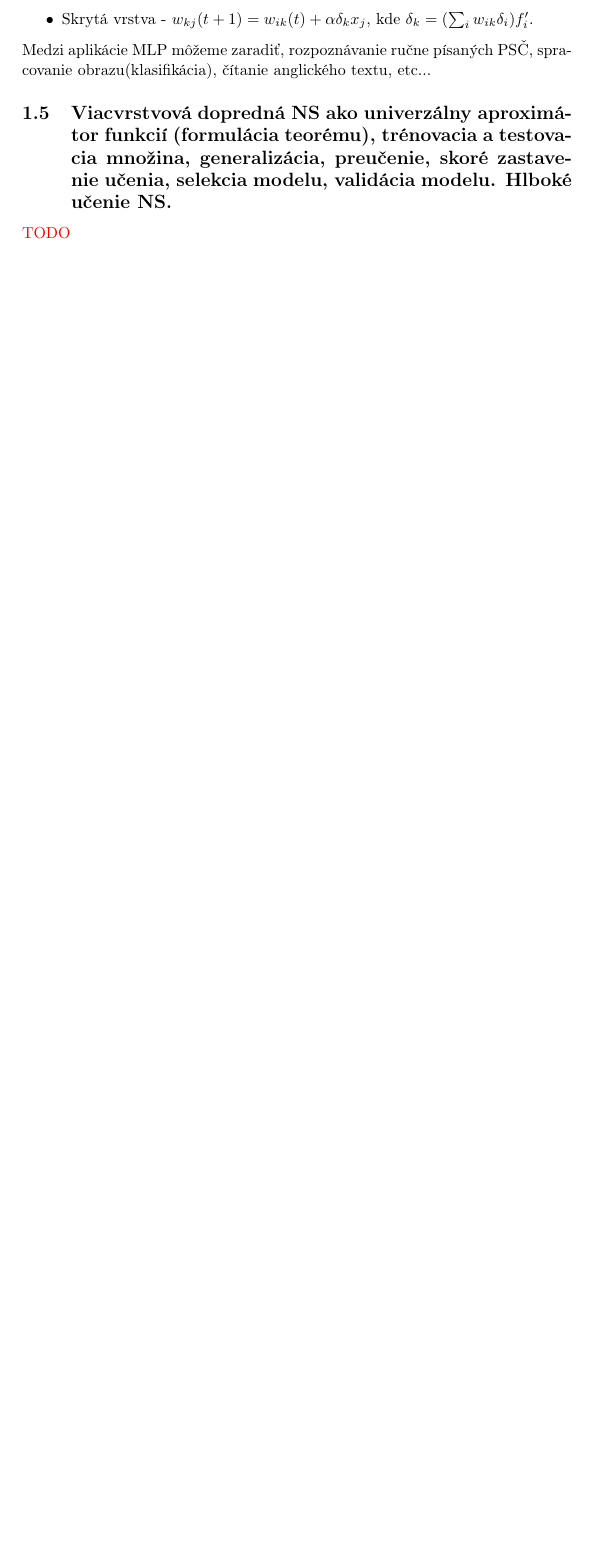
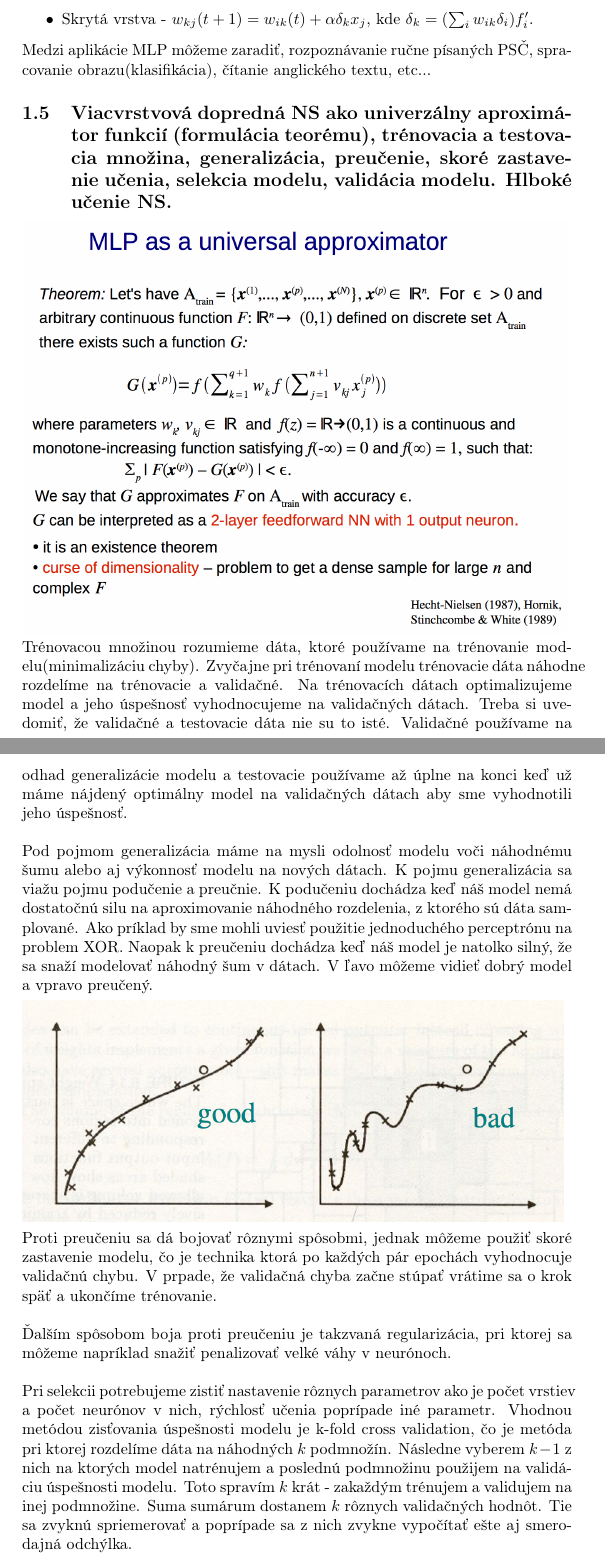
Before and after one commit to kovacspeter/Neuronove-siete, a LaTeX document (poznamky.tex): part of page 8 of 15 before the commit and two parts of pages 8 and 9 of 17 after it, the two joined at a grey line, cut so that both start at the same text, the shorter picture padded with empty space. Compiled offline with pdfLaTeX.

Commit message:
MLP finished
dokoncenie poznamok z multilayer perceptronu

```diff
--- a/poznamky.tex
+++ b/poznamky.tex
@@ -127,8 +127,20 @@ Učiace pravidlá pre výstupnú a skrytú vrstvu sú rozdielne. Odvodiť by sme
 Medzi aplikácie MLP môžeme zaradiť, rozpoznávanie ručne písaných PSČ, spracovanie obrazu(klasifikácia), čítanie anglického textu, etc...
 
 \subsection{Viacvrstvová dopredná NS ako univerzálny aproximátor funkcií (formulácia teorému), trénovacia a testovacia množina, generalizácia, preučenie, skoré zastavenie učenia, selekcia modelu, validácia modelu. Hlboké učenie NS.}
-\textcolor{red}{TODO}
-
+\includegraphics[width=12cm]{imgs/uni_aprox}\\
+Trénovacou množinou rozumieme dáta, ktoré používame na trénovanie modelu(minimalizáciu chyby). Zvyčajne pri trénovaní modelu trénovacie dáta náhodne rozdelíme na trénovacie a validačné. Na trénovacích dátach optimalizujeme model a jeho úspešnosť vyhodnocujeme na validačných dátach. Treba si uvedomiť, že validačné a testovacie dáta nie su to isté. Validačné používame na odhad generalizácie modelu a testovacie používame až úplne na konci keď už máme nájdený optimálny model na validačných dátach aby sme vyhodnotili jeho úspešnosť.
+\\\\
+Pod pojmom generalizácia máme na mysli odolnosť modelu voči náhodnému šumu alebo aj výkonnosť modelu na nových dátach. K pojmu generalizácia sa viažu pojmu podučenie a preučnie. K podučeniu dochádza keď náš model nemá dostatočnú silu na aproximovanie náhodného rozdelenia, z ktorého sú dáta samplované. Ako príklad by sme mohli uviesť použitie jednoduchého perceptrónu na problem XOR. Naopak k preučeniu dochádza keď náš model je natolko silný, že sa snaží modelovať náhodný šum v dátach. V ľavo môžeme vidieť dobrý model a vpravo preučený.\\
+\includegraphics[width=12cm]{imgs/bias_var}\\
+Proti preučeniu sa dá bojovať rôznymi spôsobmi, jednak môžeme použiť skoré zastavenie modelu, čo je technika ktorá po každých pár epochách vyhodnocuje validačnú chybu. V prpade, že validačná chyba začne stúpať vrátime sa o krok späť a ukončíme trénovanie.
+\\\\
+Ďalším spôsobom boja proti preučeniu je takzvaná regularizácia, pri ktorej sa môžeme napríklad snažiť penalizovať velké váhy v neurónoch.
+\\\\
+Pri selekcii potrebujeme zistiť nastavenie rôznych parametrov ako je počet vrstiev a počet neurónov v nich, rýchlosť učenia poprípade iné parametr. Vhodnou metódou zisťovania úspešnosti modelu je k-fold cross validation, čo je metóda pri ktorej rozdelíme dáta na náhodných $k$ podmnožín. Následne vyberem $k-1$ z nich na ktorých model natrénujem a poslednú podmnožinu použijem na validáciu úspešnosti modelu. Toto spravím $k$ krát - zakaždým trénujem a validujem na inej podmnožine. Suma sumárum dostanem $k$ rôznych validačných hodnôt. Tie sa zvyknú spriemerovať a poprípade sa z nich zvykne vypočítať ešte aj smerodajná odchýlka.
+\\
+Tento postup zopakujem pre všetky možnosti uvažovaných parametrov a vyberem model ktorý ma najmenšiu priemernú chybu, prípadne vezmem do úvahy aj smerodajnú odchylku.
+\\\\
+Pod pojmom deep learning sa rozumejú siete, ktoré majú viac vrstiev.
 
 \subsection{Lineárne modely NS: vzťah pre riešenie systému lin. rovníc v jednovrstvovej sieti, pojem pseudoinverzie matice, autoasociatívna pamäť: lineárny obal, princíp funkcie modelu, detektor novosti.}
 Nech máme trénovaciu množinu $A_{train} = \{ (x^{(p)}, y^{(p)}), p=1,\cdots,N \}$ a hľadáme maticu $W$, ktorá spĺňa $$y^{(p)} = Wx^{(p)}, \forall p$$
```
Also changed, not shown: imgs/bias_var.png (added), imgs/uni_aprox.png (added), poznamky.pdf, 4 other files.
